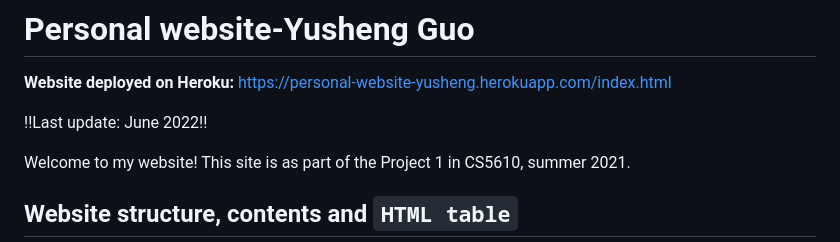
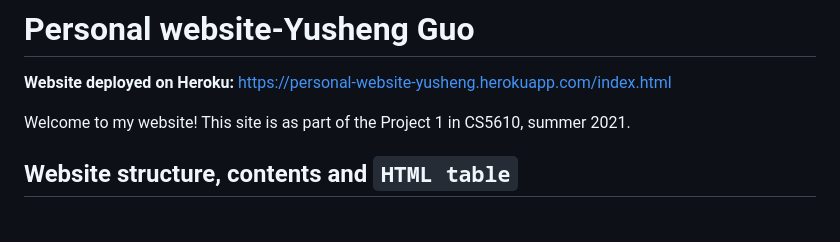
Before and after one commit to linusguo/PersonalWebsite, a Markdown page: readme.md, the part around the change. GitHub-like rendering; blank space fills up the shorter version.

```diff
--- a/readme.md
+++ b/readme.md
@@ -2,8 +2,6 @@
 
 **Website deployed on Heroku:**
 <https://personal-website-yusheng.herokuapp.com/index.html>
-
-!!Last update: June 2022!!
 
 Welcome to my website! This site is as part of the Project 1 in CS5610, summer 2021.
 
```
